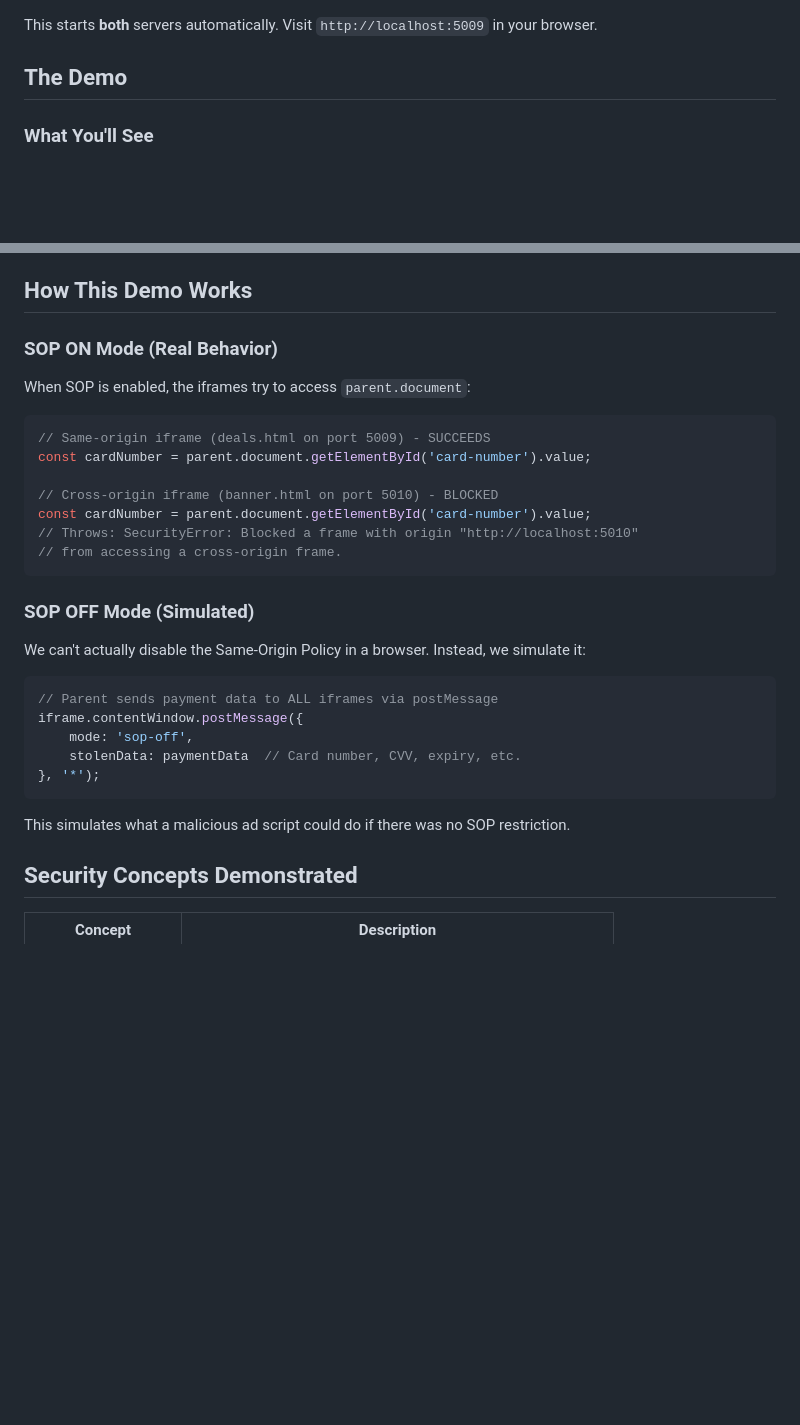
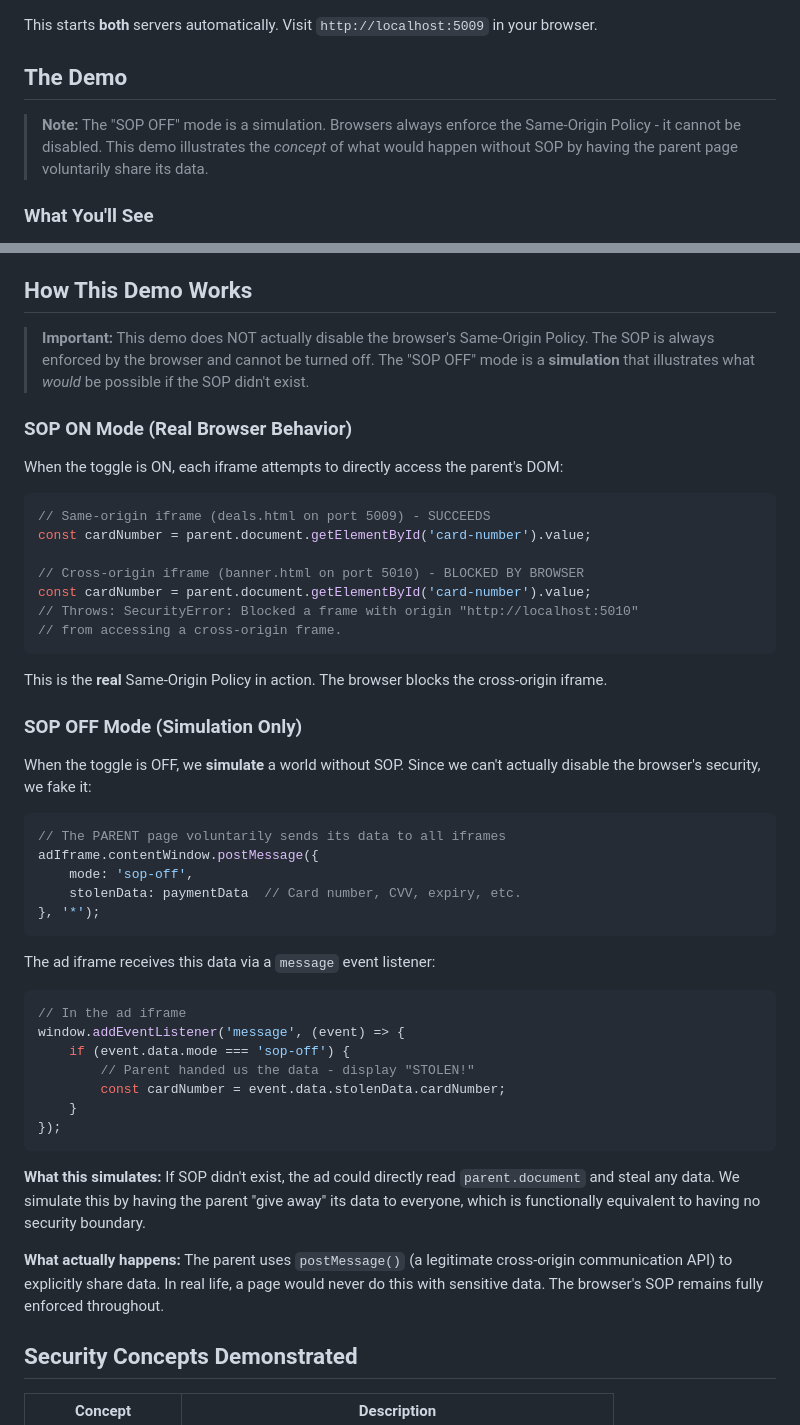
Before and after one commit to gianlucasb/ec521-websec-demos, a Markdown page: sop-demo/README.md, 2 parts joined by grey strips. GitHub-like rendering; blank space fills up the shorter version.

Commit message:
Clarify that SOP OFF mode is a simulation
Added prominent notes explaining that the browser's SOP cannot actually
be disabled. The "SOP OFF" mode simulates what would happen by having
the parent voluntarily share data via postMessage.

Co-Authored-By: Claude Opus 4.5 <noreply@anthropic.com>

````diff
--- a/sop-demo/README.md
+++ b/sop-demo/README.md
@@ -42,6 +42,8 @@ python app.py
 This starts **both** servers automatically. Visit `http://localhost:5009` in your browser.
 
 ## The Demo
+
+> **Note:** The "SOP OFF" mode is a simulation. Browsers always enforce the Same-Origin Policy - it cannot be disabled. This demo illustrates the *concept* of what would happen without SOP by having the parent page voluntarily share its data.
 
 ### What You'll See
 
@@ -93,33 +95,53 @@ Without the Same-Origin Policy:
 
 ## How This Demo Works
 
-### SOP ON Mode (Real Behavior)
+> **Important:** This demo does NOT actually disable the browser's Same-Origin Policy.
+> The SOP is always enforced by the browser and cannot be turned off. The "SOP OFF" mode
+> is a **simulation** that illustrates what *would* be possible if the SOP didn't exist.
 
-When SOP is enabled, the iframes try to access `parent.document`:
+### SOP ON Mode (Real Browser Behavior)
+
+When the toggle is ON, each iframe attempts to directly access the parent's DOM:
 
 ```javascript
 // Same-origin iframe (deals.html on port 5009) - SUCCEEDS
 const cardNumber = parent.document.getElementById('card-number').value;
 
-// Cross-origin iframe (banner.html on port 5010) - BLOCKED
+// Cross-origin iframe (banner.html on port 5010) - BLOCKED BY BROWSER
 const cardNumber = parent.document.getElementById('card-number').value;
 // Throws: SecurityError: Blocked a frame with origin "http://localhost:5010"
 // from accessing a cross-origin frame.
 ```
 
-### SOP OFF Mode (Simulated)
+This is the **real** Same-Origin Policy in action. The browser blocks the cross-origin iframe.
 
-We can't actually disable the Same-Origin Policy in a browser. Instead, we simulate it:
+### SOP OFF Mode (Simulation Only)
+
+When the toggle is OFF, we **simulate** a world without SOP. Since we can't actually disable the browser's security, we fake it:
 
 ```javascript
-// Parent sends payment data to ALL iframes via postMessage
-iframe.contentWindow.postMessage({
+// The PARENT page voluntarily sends its data to all iframes
+adIframe.contentWindow.postMessage({
     mode: 'sop-off',
     stolenData: paymentData  // Card number, CVV, expiry, etc.
 }, '*');
 ```
 
-This simulates what a malicious ad script could do if there was no SOP restriction.
+The ad iframe receives this data via a `message` event listener:
+
+```javascript
+// In the ad iframe
+window.addEventListener('message', (event) => {
+    if (event.data.mode === 'sop-off') {
+        // Parent handed us the data - display "STOLEN!"
+        const cardNumber = event.data.stolenData.cardNumber;
+    }
+});
+```
+
+**What this simulates:** If SOP didn't exist, the ad could directly read `parent.document` and steal any data. We simulate this by having the parent "give away" its data to everyone, which is functionally equivalent to having no security boundary.
+
+**What actually happens:** The parent uses `postMessage()` (a legitimate cross-origin communication API) to explicitly share data. In real life, a page would never do this with sensitive data. The browser's SOP remains fully enforced throughout.
 
 ## Security Concepts Demonstrated
 
````
